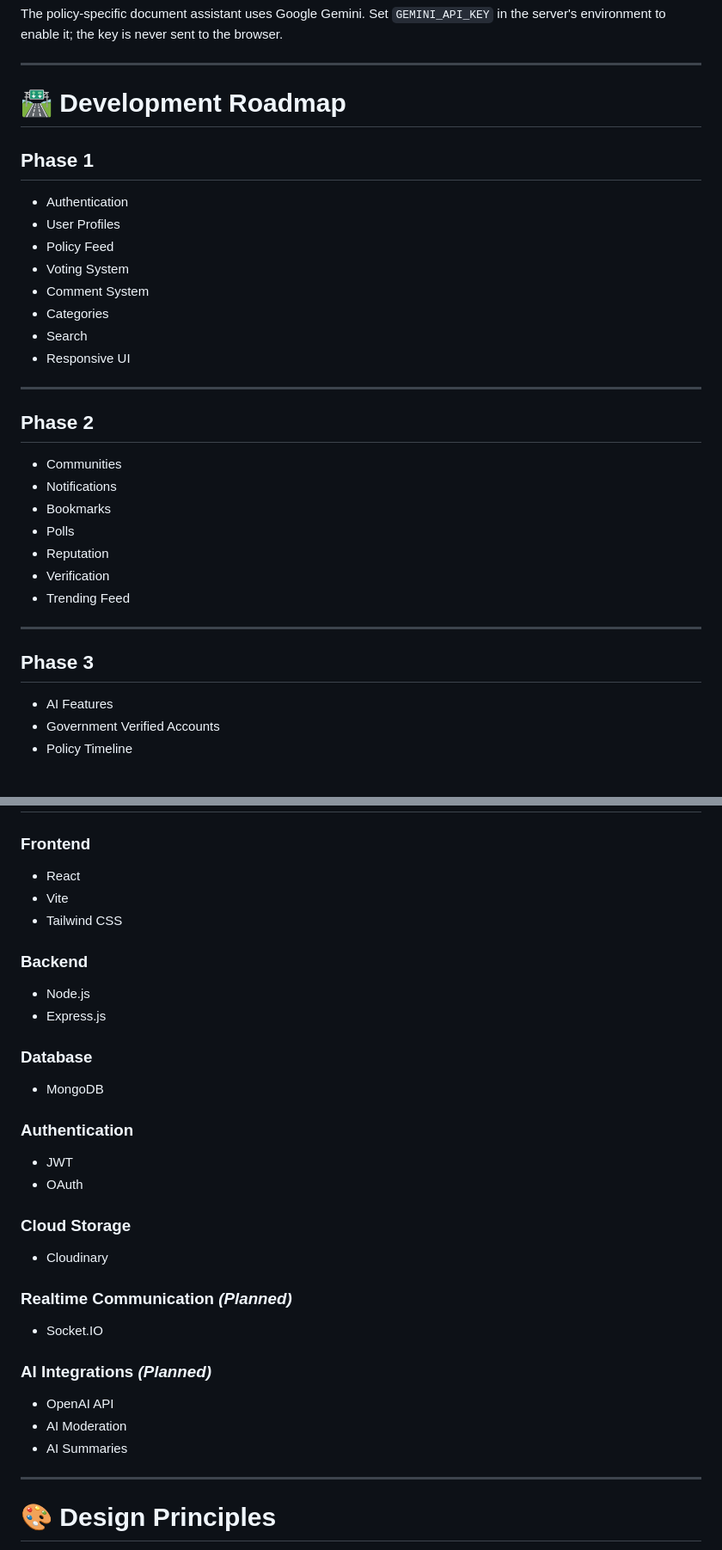
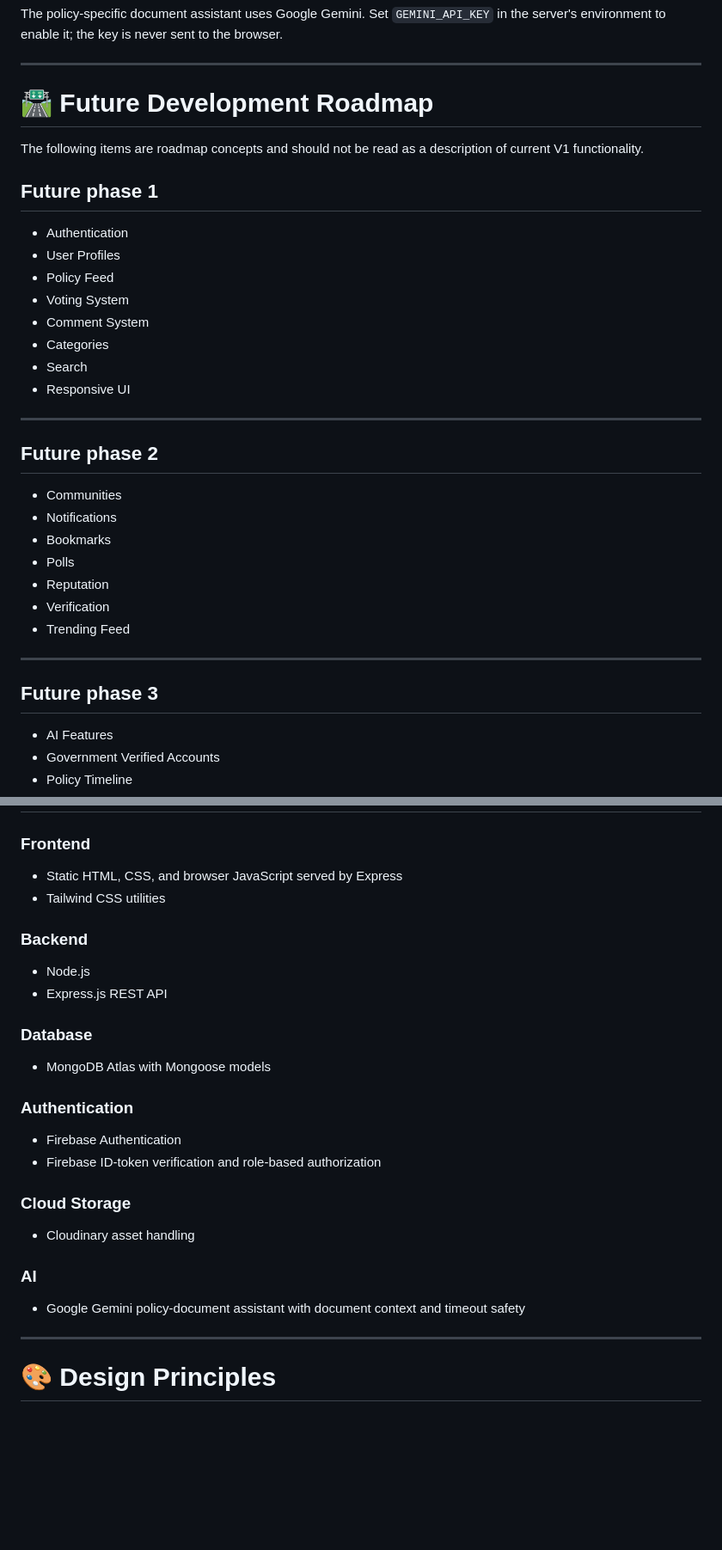
Before and after one commit to Eazybel/-Hagere-, a Markdown page: README.md, 2 parts joined by grey strips. Shown at 86% size. Rendered like a GitHub page; blank space fills up the shorter version.

```diff
--- a/README.md
+++ b/README.md
@@ -177,9 +241,11 @@ The policy-specific document assistant uses Google Gemini. Set `GEMINI_API_KEY`
 
 ---
 
-# 🛣 Development Roadmap
+# 🛣 Future Development Roadmap
 
-## Phase 1
+The following items are roadmap concepts and should not be read as a description of current V1 functionality.
+
+## Future phase 1
 
 - Authentication
 - User Profiles
@@ -192,7 +258,7 @@ The policy-specific document assistant uses Google Gemini. Set `GEMINI_API_KEY`
 
 ---
 
-## Phase 2
+## Future phase 2
 
 - Communities
 - Notifications
@@ -204,7 +270,7 @@ The policy-specific document assistant uses Google Gemini. Set `GEMINI_API_KEY`
 
 ---
 
-## Phase 3
+## Future phase 3
 
 - AI Features
 - Government Verified Accounts
@@ -220,37 +286,30 @@ The policy-specific document assistant uses Google Gemini. Set `GEMINI_API_KEY`
 
 ### Frontend
 
-- React
-- Vite
-- Tailwind CSS
+- Static HTML, CSS, and browser JavaScript served by Express
+- Tailwind CSS utilities
 
 ### Backend
 
 - Node.js
-- Express.js
+- Express.js REST API
 
 ### Database
 
-- MongoDB
+- MongoDB Atlas with Mongoose models
 
 ### Authentication
 
-- JWT
-- OAuth
+- Firebase Authentication
+- Firebase ID-token verification and role-based authorization
 
 ### Cloud Storage
 
-- Cloudinary
+- Cloudinary asset handling
 
-### Realtime Communication *(Planned)*
+### AI
 
-- Socket.IO
-
-### AI Integrations *(Planned)*
-
-- OpenAI API
-- AI Moderation
-- AI Summaries
+- Google Gemini policy-document assistant with document context and timeout safety
 
 ---
 
```
Also changed, not shown: other parts of README.md (+75 -15 lines).
